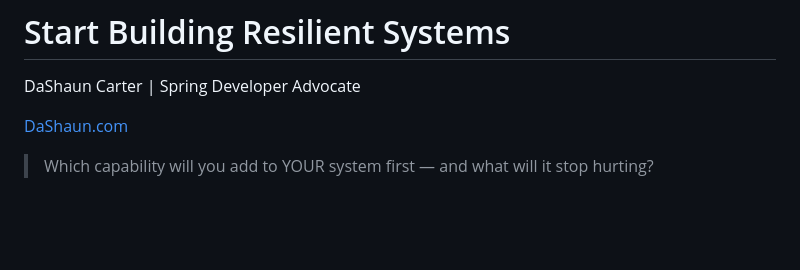
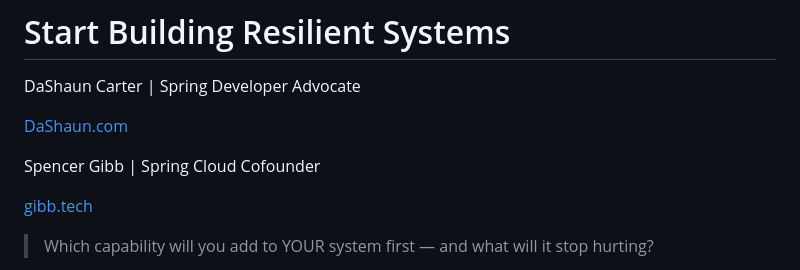
Before and after one commit to dashaun/building-resilient-microservices-with-spring-cloud, a Markdown page: docs/outro.md, the part around the change. Rendered like a GitHub page; blank space fills up the shorter version.

Commit message:
Adds spencer to outro.md

```diff
--- a/docs/outro.md
+++ b/docs/outro.md
@@ -91,6 +91,10 @@ DaShaun Carter | Spring Developer Advocate
 
 [DaShaun.com](https://dashaun.com)
 
+Spencer Gibb | Spring Cloud Cofounder
+
+[gibb.tech](https://gibb.tech)
+
 > Which capability will you add to YOUR system first — and what will it stop hurting?
 
 Notes:
```
